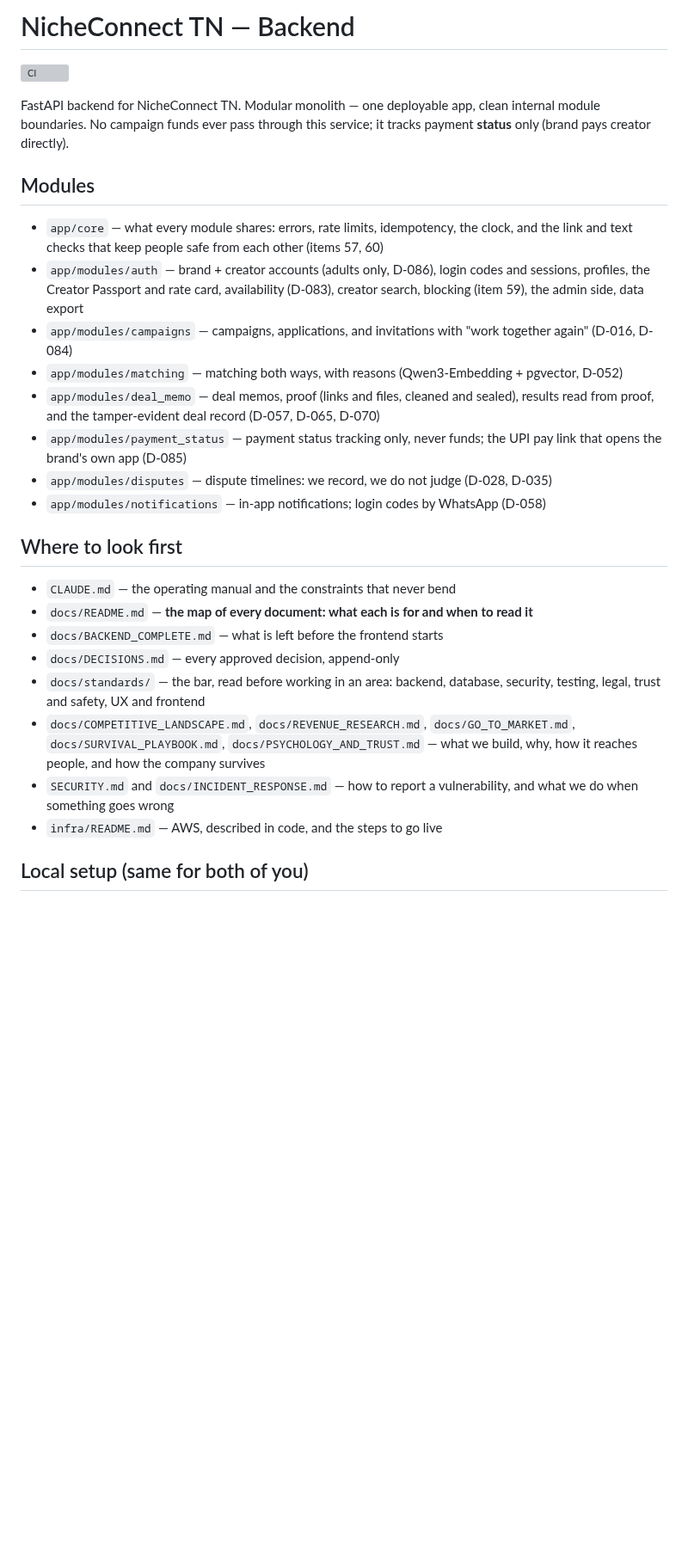
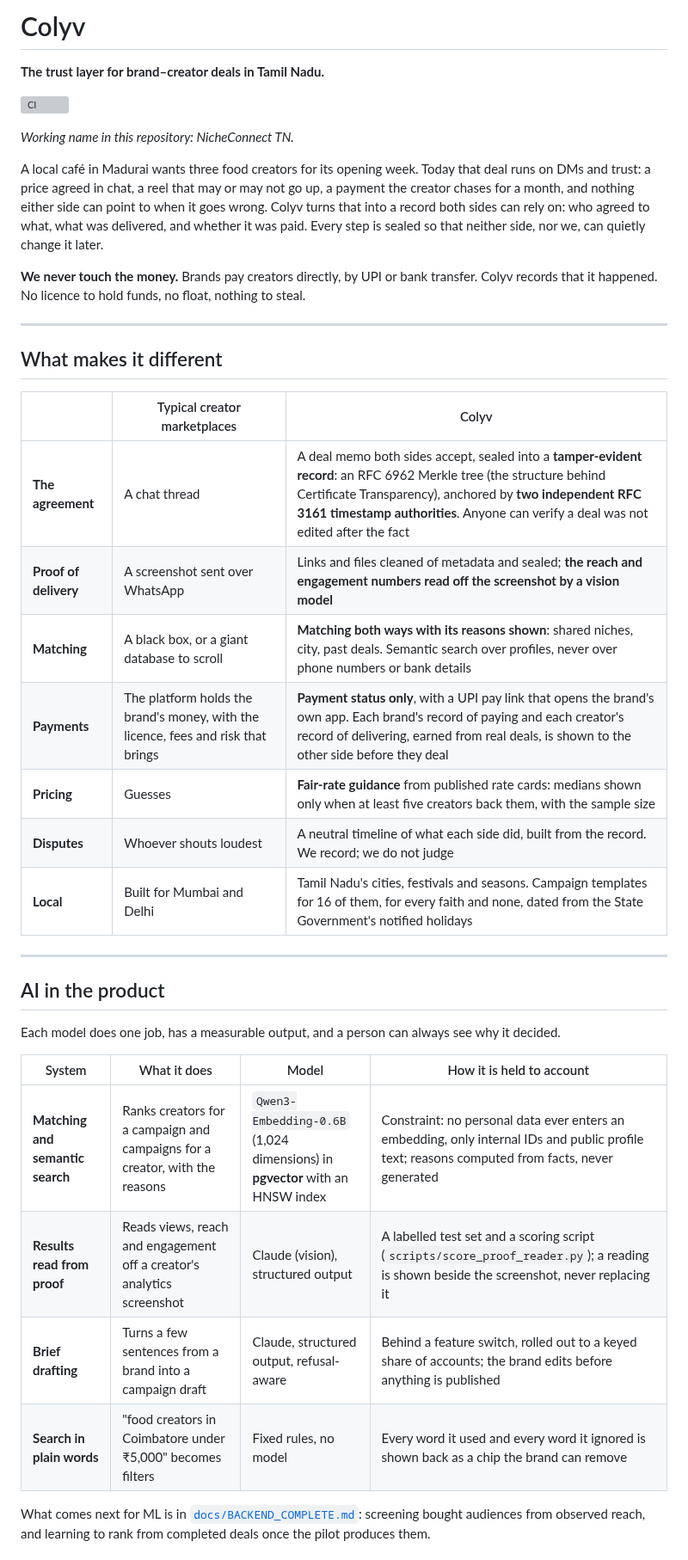
Before and after one commit to adhi2801/nicheconnect-tn, a Markdown page: README.md, the part around one of its changes. Shown at 86% size. GitHub-like rendering; blank space fills up the shorter version; grey boxes are pictures that could not be loaded.

```diff
--- a/README.md
+++ b/README.md
@@ -1,29 +1,41 @@
-# NicheConnect TN — Backend
+# Colyv
+
+**The trust layer for brand–creator deals in Tamil Nadu.**
 
 [![CI](https://github.com/adhi2801/nicheconnect-tn/actions/workflows/ci.yml/badge.svg)](https://github.com/adhi2801/nicheconnect-tn/actions/workflows/ci.yml)
 
-FastAPI backend for NicheConnect TN. Modular monolith — one deployable app,
-clean internal module boundaries. No campaign funds ever pass through this
-service; it tracks payment **status** only (brand pays creator directly).
+*Working name in this repository: NicheConnect TN.*
 
-## Modules
-- `app/core` — what every module shares: errors, rate limits, idempotency, the clock, and the link and text checks that keep people safe from each other (items 57, 60)
-- `app/modules/auth` — brand + creator accounts (adults only, D-086), login codes and sessions, profiles, the Creator Passport and rate card, availability (D-083), creator search, blocking (item 59), the admin side, data export
-- `app/modules/campaigns` — campaigns, applications, and invitations with "work together again" (D-016, D-084)
-- `app/modules/matching` — matching both ways, with reasons (Qwen3-Embedding + pgvector, D-052)
-- `app/modules/deal_memo` — deal memos, proof (links and files, cleaned and sealed), results read from proof, and the tamper-evident deal record (D-057, D-065, D-070)
-- `app/modules/payment_status` — payment status tracking only, never funds; the UPI pay link that opens the brand's own app (D-085)
-- `app/modules/disputes` — dispute timelines: we record, we do not judge (D-028, D-035)
-- `app/modules/notifications` — in-app notifications; login codes by WhatsApp (D-058)
+A local café in Madurai wants three food creators for its opening week. Today that deal runs on DMs and trust: a price agreed in chat, a reel that may or may not go up, a payment the creator chases for a month, and nothing either side can point to when it goes wrong. Colyv turns that into a record both sides can rely on: who agreed to what, what was delivered, and whether it was paid. Every step is sealed so that neither side, nor we, can quietly change it later.
 
-## Where to look first
-- `CLAUDE.md` — the operating manual and the constraints that never bend
-- `docs/README.md` — **the map of every document: what each is for and when to read it**
-- `docs/BACKEND_COMPLETE.md` — what is left before the frontend starts
-- `docs/DECISIONS.md` — every approved decision, append-only
-- `docs/standards/` — the bar, read before working in an area: backend, database, security, testing, legal, trust and safety, UX and frontend
-- `docs/COMPETITIVE_LANDSCAPE.md`, `docs/REVENUE_RESEARCH.md`, `docs/GO_TO_MARKET.md`, `docs/SURVIVAL_PLAYBOOK.md`, `docs/PSYCHOLOGY_AND_TRUST.md` — what we build, why, how it reaches people, and how the company survives
-- `SECURITY.md` and `docs/INCIDENT_RESPONSE.md` — how to report a vulnerability, and what we do when something goes wrong
-- `infra/README.md` — AWS, described in code, and the steps to go live
+**We never touch the money.** Brands pay creators directly, by UPI or bank transfer. Colyv records that it happened. No licence to hold funds, no float, nothing to steal.
 
-## Local setup (same for both of you)
+---
+
+## What makes it different
+
+| | Typical creator marketplaces | Colyv |
+|---|---|---|
+| **The agreement** | A chat thread | A deal memo both sides accept, sealed into a **tamper-evident record**: an RFC 6962 Merkle tree (the structure behind Certificate Transparency), anchored by **two independent RFC 3161 timestamp authorities**. Anyone can verify a deal was not edited after the fact |
+| **Proof of delivery** | A screenshot sent over WhatsApp | Links and files cleaned of metadata and sealed; **the reach and engagement numbers read off the screenshot by a vision model** |
+| **Matching** | A black box, or a giant database to scroll | **Matching both ways with its reasons shown**: shared niches, city, past deals. Semantic search over profiles, never over phone numbers or bank details |
+| **Payments** | The platform holds the brand's money, with the licence, fees and risk that brings | **Payment status only**, with a UPI pay link that opens the brand's own app. Each brand's record of paying and each creator's record of delivering, earned from real deals, is shown to the other side before they deal |
+| **Pricing** | Guesses | **Fair-rate guidance** from published rate cards: medians shown only when at least five creators back them, with the sample size |
+| **Disputes** | Whoever shouts loudest | A neutral timeline of what each side did, built from the record. We record; we do not judge |
+| **Local** | Built for Mumbai and Delhi | Tamil Nadu's cities, festivals and seasons. Campaign templates for 16 of them, for every faith and none, dated from the State Government's notified holidays |
+
+---
+
+## AI in the product
+
+Each model does one job, has a measurable output, and a person can always see why it decided.
+
+| System | What it does | Model | How it is held to account |
+|---|---|---|---|
+| **Matching and semantic search** | Ranks creators for a campaign and campaigns for a creator, with the reasons | `Qwen3-Embedding-0.6B` (1,024 dimensions) in **pgvector** with an HNSW index | Constraint: no personal data ever enters an embedding, only internal IDs and public profile text; reasons computed from facts, never generated |
+| **Results read from proof** | Reads views, reach and engagement off a creator's analytics screenshot | Claude (vision), structured output | A labelled test set and a scoring script (`scripts/score_proof_reader.py`); a reading is shown beside the screenshot, never replacing it |
+| **Brief drafting** | Turns a few sentences from a brand into a campaign draft | Claude, structured output, refusal-aware | Behind a feature switch, rolled out to a keyed share of accounts; the brand edits before anything is published |
+| **Search in plain words** | "food creators in Coimbatore under ₹5,000" becomes filters | Fixed rules, no model | Every word it used and every word it ignored is shown back as a chip the brand can remove |
+
+What comes next for ML is in [`docs/BACKEND_COMPLETE.md`](docs/BACKEND_COMPLETE.md): screening bought audiences from observed reach, and learning to rank from completed deals once the pilot produces them.
+
```
Also changed, not shown: other parts of README.md (+90 -35 lines).
